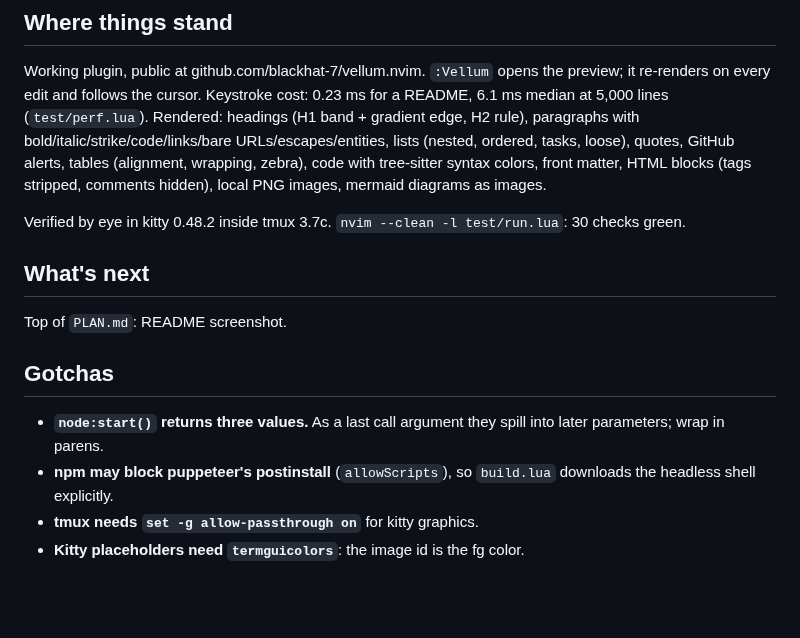
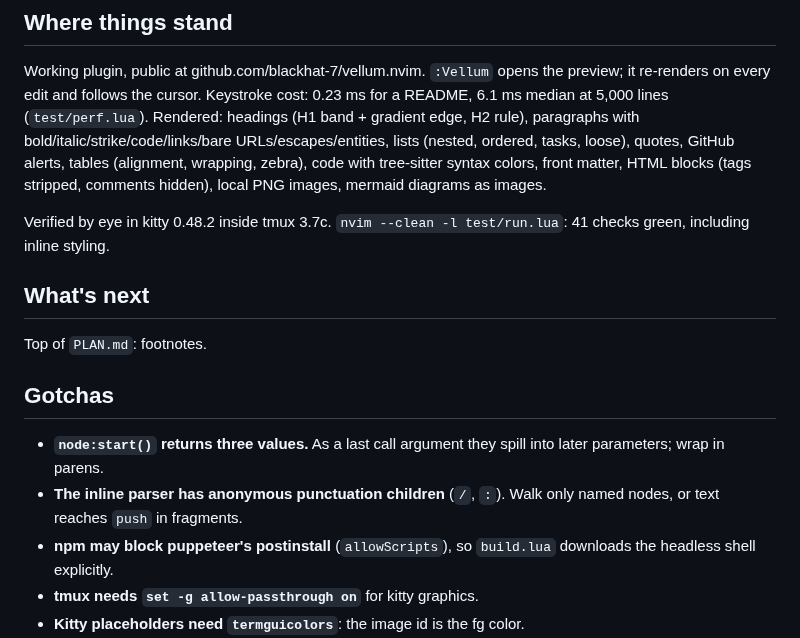
Before and after one commit to blackhat-7/vellum.nvim, a Markdown page: PROGRESS.md, the part around the change. Rendered like a GitHub page; blank space fills up the shorter version.

Commit message:
Fix bare URLs never styled as links; taller H1; README screenshot
The inline walk treated anonymous punctuation nodes as structure, so a
URL reached the autolink matcher in fragments. Now only named nodes split
text. Adds inline-style assertions (41 checks).

```diff
--- a/PROGRESS.md
+++ b/PROGRESS.md
@@ -4,15 +4,16 @@
 
 Working plugin, public at github.com/blackhat-7/vellum.nvim. `:Vellum` opens the preview; it re-renders on every edit and follows the cursor. Keystroke cost: 0.23 ms for a README, 6.1 ms median at 5,000 lines (`test/perf.lua`). Rendered: headings (H1 band + gradient edge, H2 rule), paragraphs with bold/italic/strike/code/links/bare URLs/escapes/entities, lists (nested, ordered, tasks, loose), quotes, GitHub alerts, tables (alignment, wrapping, zebra), code with tree-sitter syntax colors, front matter, HTML blocks (tags stripped, comments hidden), local PNG images, mermaid diagrams as images.
 
-Verified by eye in kitty 0.48.2 inside tmux 3.7c. `nvim --clean -l test/run.lua`: 30 checks green.
+Verified by eye in kitty 0.48.2 inside tmux 3.7c. `nvim --clean -l test/run.lua`: 41 checks green, including inline styling.
 
 ## What's next
 
-Top of `PLAN.md`: README screenshot.
+Top of `PLAN.md`: footnotes.
 
 ## Gotchas
 
 - **`node:start()` returns three values.** As a last call argument they spill into later parameters; wrap in parens.
+- **The inline parser has anonymous punctuation children** (`/`, `:`). Walk only named nodes, or text reaches `push` in fragments.
 - **npm may block puppeteer's postinstall** (`allowScripts`), so `build.lua` downloads the headless shell explicitly.
 - **tmux needs `set -g allow-passthrough on`** for kitty graphics.
 - **Kitty placeholders need `termguicolors`**: the image id is the fg color.
```
Also changed, not shown: PLAN.md (+1 -1 lines), README.md (+2 -0 lines), docs/screenshot.png (added), 2 other files.
